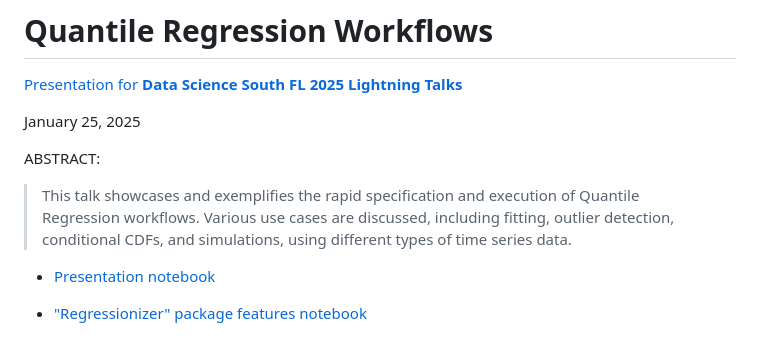
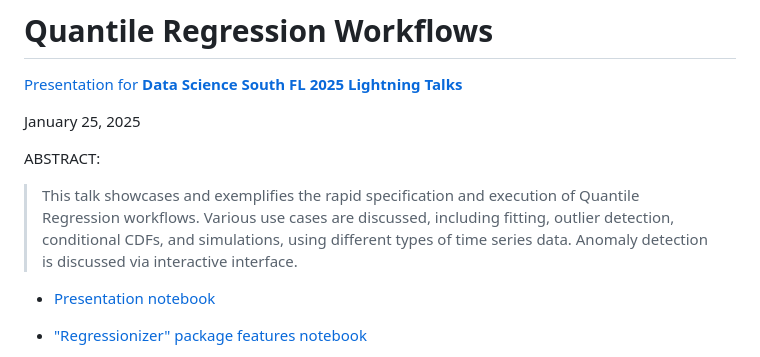
Before and after one commit to antononcube/SimplifiedMachineLearningWorkflows-book, a Markdown page: Presentations/DSSG-SouthFL-2025/README.md, the part around the change. Rendered like a GitHub page.

Commit message:
docs:Longer short abstract.

```diff
--- a/Presentations/DSSG-SouthFL-2025/README.md
+++ b/Presentations/DSSG-SouthFL-2025/README.md
@@ -8,6 +8,7 @@ ABSTRACT:
 
 > This talk showcases and exemplifies the rapid specification and execution of Quantile Regression workflows.
 > Various use cases are discussed, including fitting, outlier detection, conditional CDFs, and simulations, using different types of time series data.
+> Anomaly detection is discussed via interactive interface.
 
 
 - [Presentation notebook](./DSSG-SouthFL-2025-Presentation.ipynb)
```
